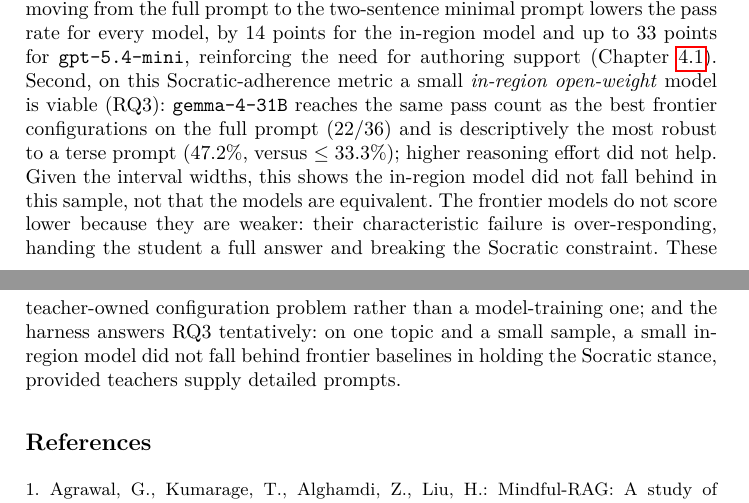
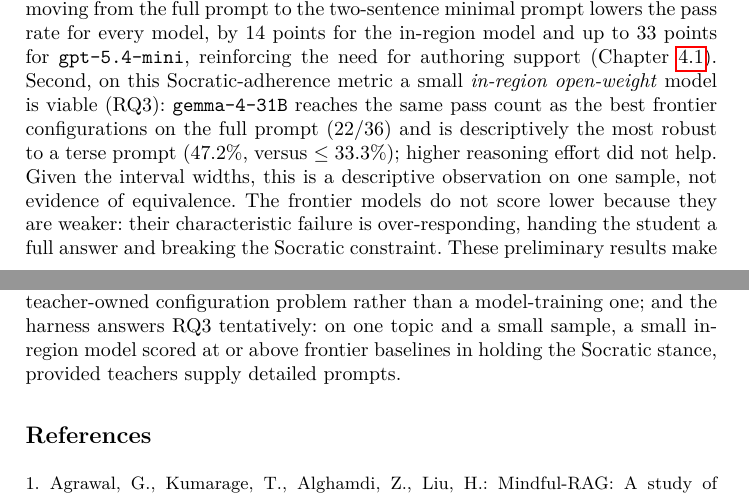
Before and after one commit to general-stuff/novedu-imcl2026-wip-paper, a LaTeX paper (wip-paper/novedu-wip.tex): two parts of pages 6 and 8 of 8, joined at a grey line, cut so that both start at the same text. Compiled offline with pdfLaTeX.

Commit message:
Update abstract and conclusion to clarify performance of in-region model against frontier baselines

```diff
--- a/wip-paper/novedu-wip.tex
+++ b/wip-paper/novedu-wip.tex
@@ -132,7 +132,7 @@ gpt-5.4 (high reasoning) & 27.8 (10) & 50.0 (18) & 47.2 (17) \\
 \end{tabular}
 \end{table}
 
-Two findings stand out. First, \emph{prompt detail matters substantially} (RQ2): moving from the full prompt to the two-sentence minimal prompt lowers the pass rate for every model, by $14$ points for the in-region model and up to $33$ points for \texttt{gpt-5.4-mini}, reinforcing the need for authoring support (Chapter~\ref{sec:tutormodel}). Second, on this Socratic-adherence metric a small \emph{in-region open-weight} model is viable (RQ3): \texttt{gemma-4-31B} reaches the same pass count as the best frontier configurations on the full prompt ($22/36$) and is descriptively the most robust to a terse prompt ($47.2\%$, versus $\le 33.3\%$); higher reasoning effort did not help. Given the interval widths, this shows the in-region model did not fall behind in this sample, not that the models are equivalent. The frontier models do not score lower because they are weaker: their characteristic failure is over-responding, handing the student a full answer and breaking the Socratic constraint. These preliminary results make in-region open-weight inference plausible for further classroom testing without establishing equivalence with, let alone superiority over, commercial models.
+Two findings stand out. First, \emph{prompt detail matters substantially} (RQ2): moving from the full prompt to the two-sentence minimal prompt lowers the pass rate for every model, by $14$ points for the in-region model and up to $33$ points for \texttt{gpt-5.4-mini}, reinforcing the need for authoring support (Chapter~\ref{sec:tutormodel}). Second, on this Socratic-adherence metric a small \emph{in-region open-weight} model is viable (RQ3): \texttt{gemma-4-31B} reaches the same pass count as the best frontier configurations on the full prompt ($22/36$) and is descriptively the most robust to a terse prompt ($47.2\%$, versus $\le 33.3\%$); higher reasoning effort did not help. Given the interval widths, this is a descriptive observation on one sample, not evidence of equivalence. The frontier models do not score lower because they are weaker: their characteristic failure is over-responding, handing the student a full answer and breaking the Socratic constraint. These preliminary results make in-region open-weight inference plausible for further classroom testing without establishing equivalence with, let alone superiority over, commercial models. These prompts predate the fragment model; maintaining a long prompt by hand motivated the fragment design.
 
 These results are preliminary: a single topic, small per-cell counts, and an LLM judge whose biases and calibration require scrutiny~\cite{zheng2023judging} and may diverge from human teachers on helpfulness~\cite{tack2022aiteacher}. The harness has been shared with the teacher group and first cross-teacher experiments have begun; validating the judge against independent teacher ratings is part of the ongoing, multi-subject analysis. Model IDs, decoding parameters, judge prompt, and tutor prompts are archived with the harness.
 
@@ -146,7 +146,7 @@ The most important gap is that our strongest requirement outruns the implementat
 \section{Conclusion}
 \label{sec:conclusion}
 
-Novedu is a design case of how a school can move from exploratory AI use toward teacher-configurable, privacy-aware tutoring. The survey answers RQ1 with four requirements; the architecture answers RQ2 by making alignment a teacher-owned configuration problem rather than a model-training one; and the harness answers RQ3 tentatively: on one topic and a small sample, a small in-region model did not fall behind frontier baselines in holding the Socratic stance, provided teachers supply detailed prompts.
+Novedu is a design case of how a school can move from exploratory AI use toward teacher-configurable, privacy-aware tutoring. The survey answers RQ1 with four requirements; the architecture answers RQ2 by making alignment a teacher-owned configuration problem rather than a model-training one; and the harness answers RQ3 tentatively: on one topic and a small sample, a small in-region model scored at or above frontier baselines in holding the Socratic stance, provided teachers supply detailed prompts.
 
 \bibliographystyle{splncs03}
 \bibliography{references}
```
Also changed, not shown: wip-paper/novedu-wip.tex (4 more changed lines).
